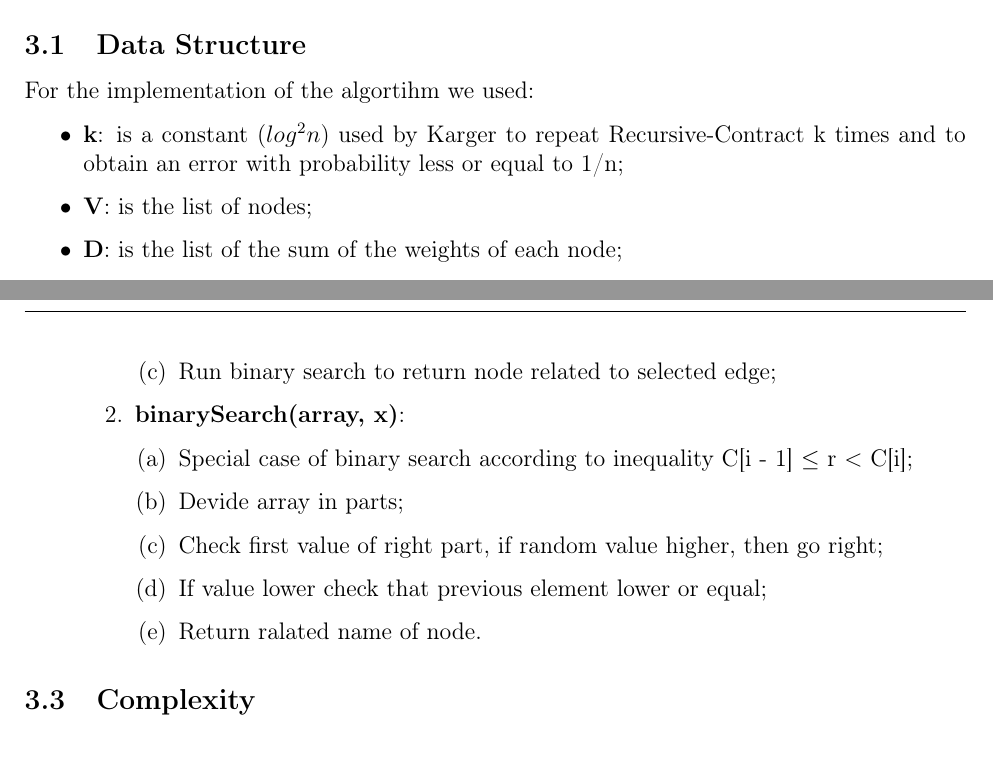
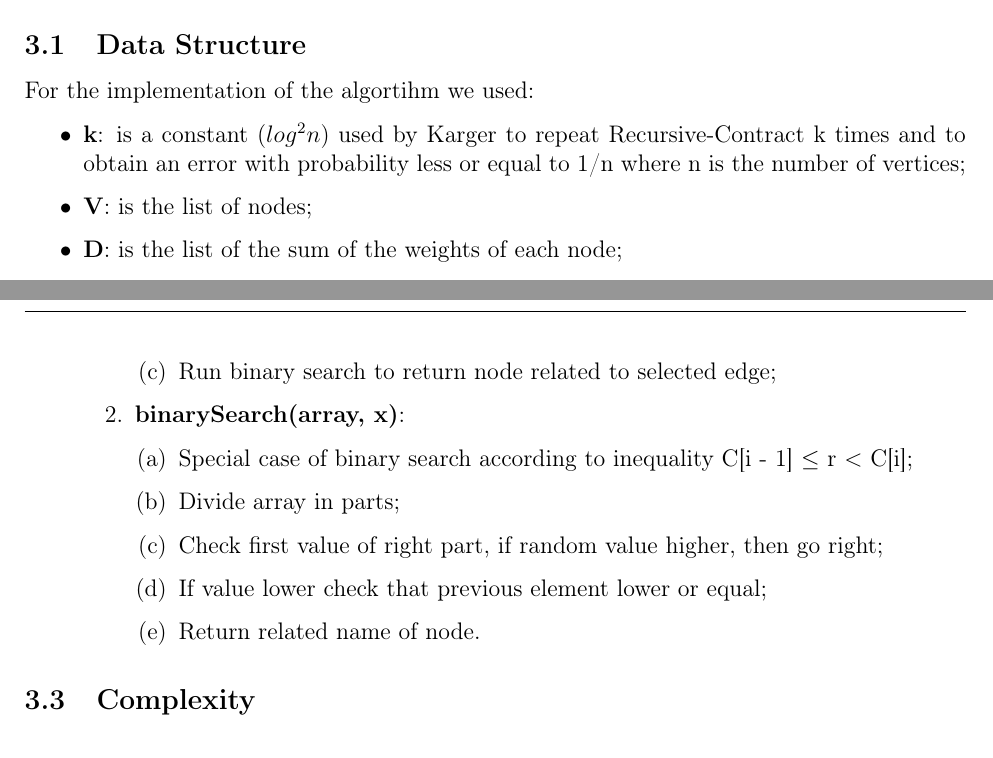
Before and after one commit to matteobudai/advancedalgorithms-assignment3, a LaTeX document (relation/relation.tex, which reads relation/Res/Sections/kargerstein.tex): two parts of pages 6 and 7 of 9, joined at a grey line, cut so that both start at the same text. Compiled offline with pdfLaTeX.

Commit message:
report modifications and k change

```diff
--- a/relation/Res/Sections/kargerstein.tex
+++ b/relation/Res/Sections/kargerstein.tex
@@ -51,7 +51,7 @@ In the next subsections we explain how we have implemented the data structure an
 \subsection{Data Structure}
 For the implementation of the algortihm we used:
 \begin{itemize}
-	\item  \textbf{k}: is a constant ($log^2n$) used by Karger to repeat Recursive-Contract k times and to obtain an error with probability less or equal to 1/n;
+	\item  \textbf{k}: is a constant ($log^2n$) used by Karger to repeat Recursive-Contract k times and to obtain an error with probability less or equal to 1/n where n is the number of vertices;
 	\item  \textbf{V}: is the list of nodes;
 	\item  \textbf{D}: is the list of the sum of the weights of each node;
 	\item  \textbf{W}: is the list of the graph with 3 parameters(node,node,weight). Each node is connected with the others and if they are not connected the third parameter is set to 0 otherwise is set to the correct weight.
@@ -85,10 +85,10 @@ For the implementation of the algorithm we used these functions:
 		\item  \textbf{binarySearch(array, x)}:
 			\begin{enumerate}
 			\item  Special case of binary search according to inequality C[i - 1] $\leq$ r $<$ C[i];
-			\item  Devide array in parts;
+			\item  Divide array in parts;
 			\item  Check first value of right part, if random value higher, then go right;
 			\item  If value lower check that previous element lower or equal;
-			\item  Return ralated name of node.
+			\item  Return related name of node.
 			\end{enumerate}
 	\end{enumerate}
 
```
Also changed, not shown: relation/Res/Sections/kargerstein.tex (2 more changed lines).
